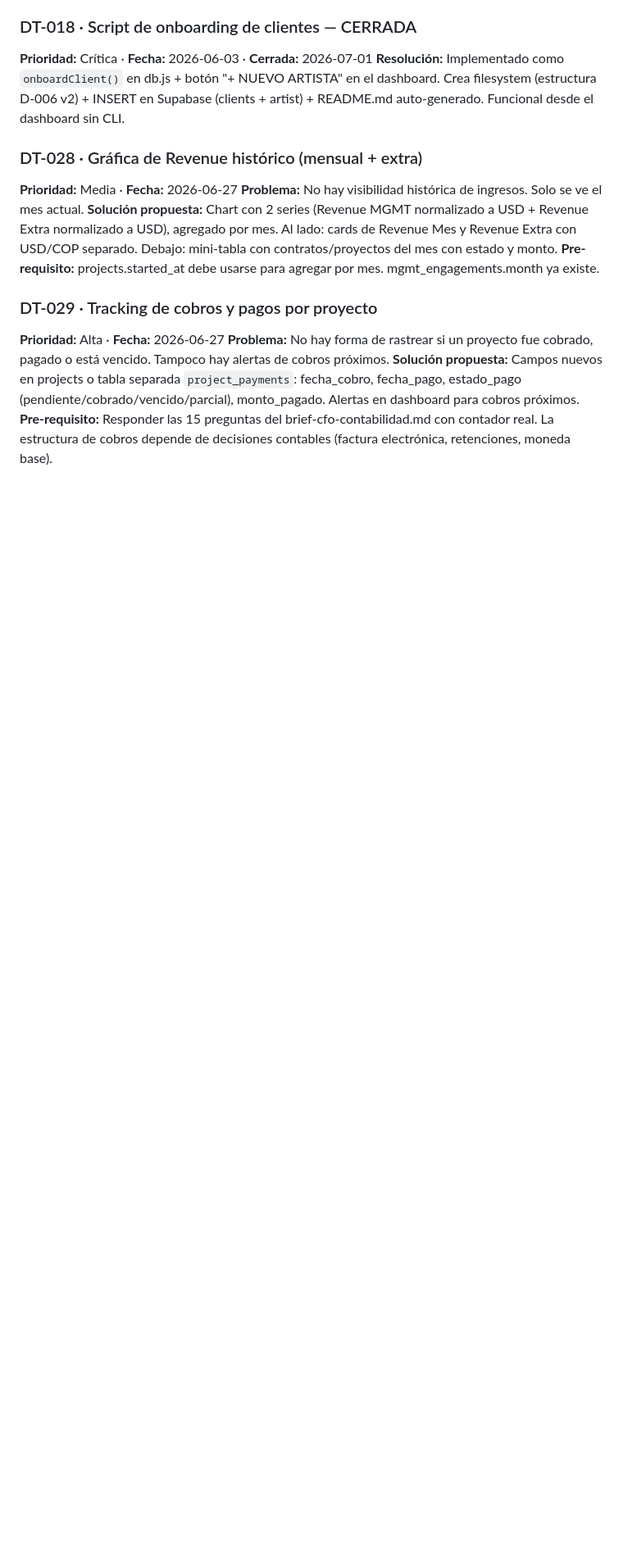
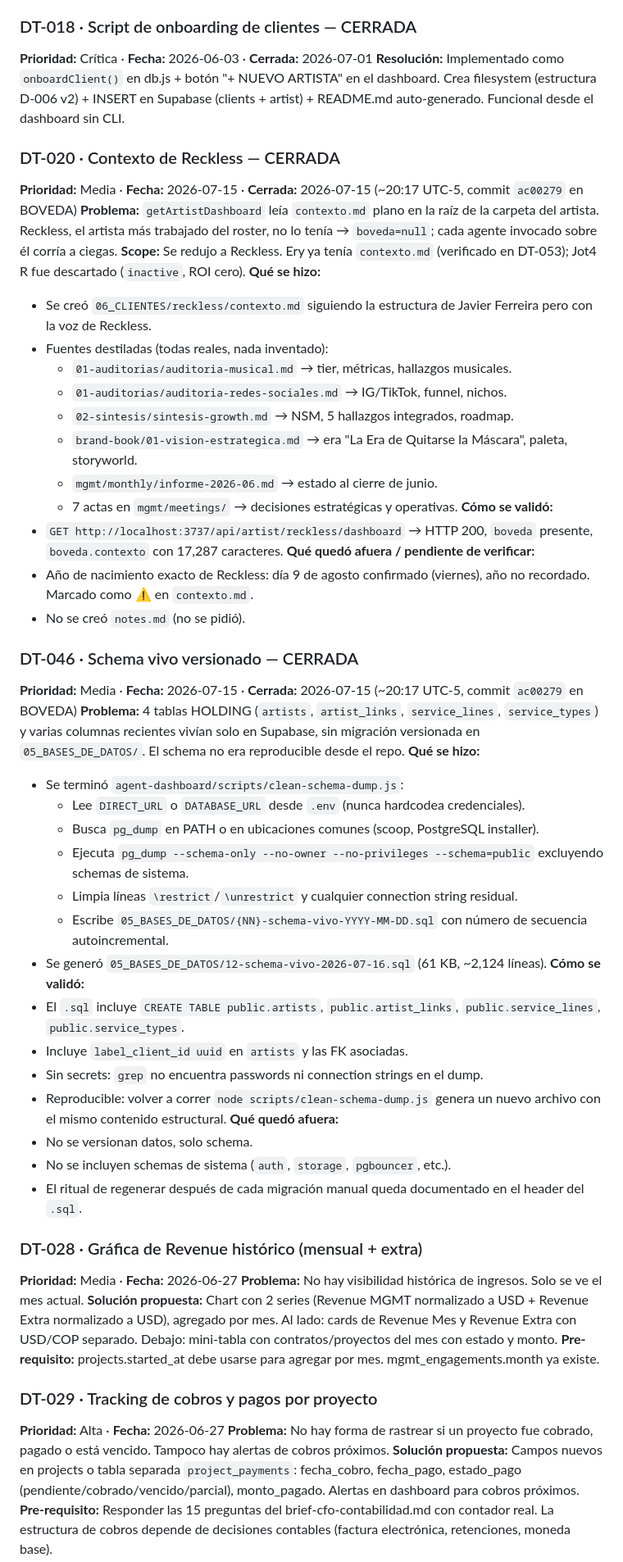
Before and after one commit to ianroavilla02/BOVEDA-GROWTHStars, a Markdown page: 03_PROTOCOLOS/deudas-tecnicas/REGISTRO-DEUDA-TECNICA.md, the part around one of its changes. Shown at 82% size. Drawn GitHub-style; blank space fills up the shorter version.

Commit message:
deuda: actualizar DT-020 (cerrada), DT-046 (cerrada), DT-041 (parcial), DT-052 (traza corregida)

```diff
--- a/03_PROTOCOLOS/deudas-tecnicas/REGISTRO-DEUDA-TECNICA.md
+++ b/03_PROTOCOLOS/deudas-tecnicas/REGISTRO-DEUDA-TECNICA.md
@@ -73,6 +73,46 @@
 ### DT-018 · Script de onboarding de clientes — CERRADA
 **Prioridad:** Crítica · **Fecha:** 2026-06-03 · **Cerrada:** 2026-07-01
 **Resolución:** Implementado como `onboardClient()` en db.js + botón "+ NUEVO ARTISTA" en el dashboard. Crea filesystem (estructura D-006 v2) + INSERT en Supabase (clients + artist) + README.md auto-generado. Funcional desde el dashboard sin CLI.
+
+### DT-020 · Contexto de Reckless — CERRADA
+**Prioridad:** Media · **Fecha:** 2026-07-15 · **Cerrada:** 2026-07-15 (~20:17 UTC-5, commit `ac00279` en BOVEDA)
+**Problema:** `getArtistDashboard` leía `contexto.md` plano en la raíz de la carpeta del artista. Reckless, el artista más trabajado del roster, no lo tenía → `boveda=null`; cada agente invocado sobre él corría a ciegas.
+**Scope:** Se redujo a Reckless. Ery ya tenía `contexto.md` (verificado en DT-053); Jot4 R fue descartado (`inactive`, ROI cero).
+**Qué se hizo:**
+- Se creó `06_CLIENTES/reckless/contexto.md` siguiendo la estructura de Javier Ferreira pero con la voz de Reckless.
+- Fuentes destiladas (todas reales, nada inventado):
+  - `01-auditorias/auditoria-musical.md` → tier, métricas, hallazgos musicales.
+  - `01-auditorias/auditoria-redes-sociales.md` → IG/TikTok, funnel, nichos.
+  - `02-sintesis/sintesis-growth.md` → NSM, 5 hallazgos integrados, roadmap.
+  - `brand-book/01-vision-estrategica.md` → era "La Era de Quitarse la Máscara", paleta, storyworld.
+  - `mgmt/monthly/informe-2026-06.md` → estado al cierre de junio.
+  - 7 actas en `mgmt/meetings/` → decisiones estratégicas y operativas.
+**Cómo se validó:**
+- `GET http://localhost:3737/api/artist/reckless/dashboard` → HTTP 200, `boveda` presente, `boveda.contexto` con 17,287 caracteres.
+**Qué quedó afuera / pendiente de verificar:**
+- Año de nacimiento exacto de Reckless: día 9 de agosto confirmado (viernes), año no recordado. Marcado como ⚠️ en `contexto.md`.
+- No se creó `notes.md` (no se pidió).
+
+### DT-046 · Schema vivo versionado — CERRADA
+**Prioridad:** Media · **Fecha:** 2026-07-15 · **Cerrada:** 2026-07-15 (~20:17 UTC-5, commit `ac00279` en BOVEDA)
+**Problema:** 4 tablas HOLDING (`artists`, `artist_links`, `service_lines`, `service_types`) y varias columnas recientes vivían solo en Supabase, sin migración versionada en `05_BASES_DE_DATOS/`. El schema no era reproducible desde el repo.
+**Qué se hizo:**
+- Se terminó `agent-dashboard/scripts/clean-schema-dump.js`:
+  - Lee `DIRECT_URL` o `DATABASE_URL` desde `.env` (nunca hardcodea credenciales).
+  - Busca `pg_dump` en PATH o en ubicaciones comunes (scoop, PostgreSQL installer).
+  - Ejecuta `pg_dump --schema-only --no-owner --no-privileges --schema=public` excluyendo schemas de sistema.
+  - Limpia líneas `\restrict`/`\unrestrict` y cualquier connection string residual.
+  - Escribe `05_BASES_DE_DATOS/{NN}-schema-vivo-YYYY-MM-DD.sql` con número de secuencia autoincremental.
+- Se generó `05_BASES_DE_DATOS/12-schema-vivo-2026-07-16.sql` (61 KB, ~2,124 líneas).
+**Cómo se validó:**
+- El `.sql` incluye `CREATE TABLE public.artists`, `public.artist_links`, `public.service_lines`, `public.service_types`.
+- Incluye `label_client_id uuid` en `artists` y las FK asociadas.
+- Sin secrets: `grep` no encuentra passwords ni connection strings en el dump.
+- Reproducible: volver a correr `node scripts/clean-schema-dump.js` genera un nuevo archivo con el mismo contenido estructural.
+**Qué quedó afuera:**
+- No se versionan datos, solo schema.
+- No se incluyen schemas de sistema (`auth`, `storage`, `pgbouncer`, etc.).
+- El ritual de regenerar después de cada migración manual queda documentado en el header del `.sql`.
 
 ### DT-028 · Gráfica de Revenue histórico (mensual + extra)
 **Prioridad:** Media · **Fecha:** 2026-06-27
```
Also changed, not shown: other parts of 03_PROTOCOLOS/deudas-tecnicas/REGISTRO-DEUDA-TECNICA.md (+20 -10 lines).
